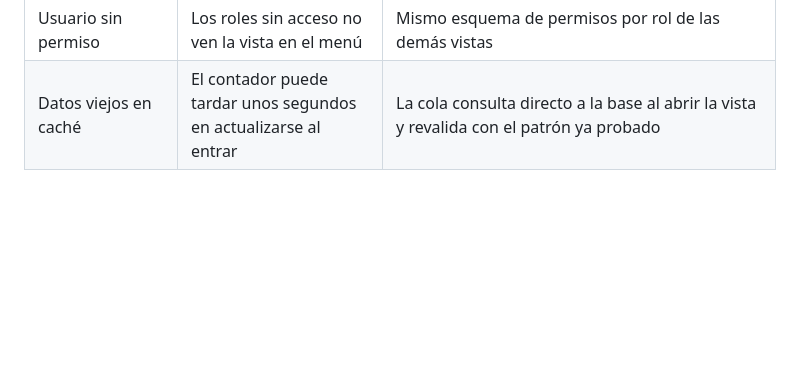
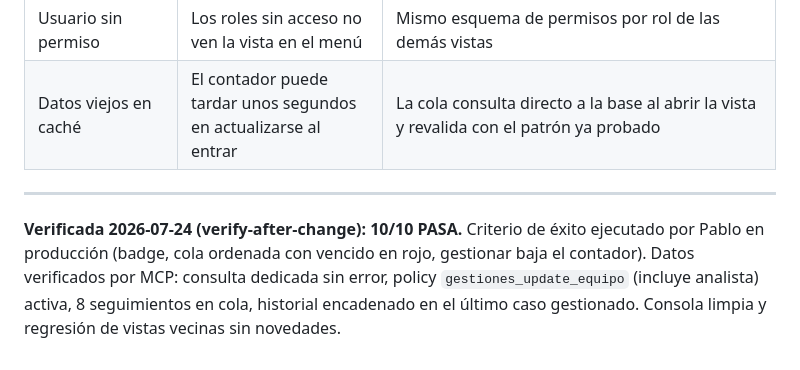
Before and after one commit to directorcx-jpg/Servicio-, a Markdown page: docs/specs/2026-07-24-cola-seguimientos.md, the part around the change. GitHub-like rendering; blank space fills up the shorter version.

Commit message:
docs: cola de seguimientos verificada 10/10; backlog Fase 1 al dia (siguiente: Vista 360 v1)
Co-Authored-By: Claude Fable 5 <noreply@anthropic.com>

```diff
--- a/docs/specs/2026-07-24-cola-seguimientos.md
+++ b/docs/specs/2026-07-24-cola-seguimientos.md
@@ -99,3 +99,11 @@ badge baja a 1.
 | Dos asesores miran el mismo caso | Cada asesor ve su cola; puede gestionarlo el dueño o un rol de supervisión | Un asesor que no es dueño lo abre en solo lectura; supervisión (admin/coordinador/analista) puede gestionar y reasignar cualquiera |
 | Usuario sin permiso | Los roles sin acceso no ven la vista en el menú | Mismo esquema de permisos por rol de las demás vistas |
 | Datos viejos en caché | El contador puede tardar unos segundos en actualizarse al entrar | La cola consulta directo a la base al abrir la vista y revalida con el patrón ya probado |
+
+---
+**Verificada 2026-07-24 (verify-after-change): 10/10 PASA.** Criterio de
+éxito ejecutado por Pablo en producción (badge, cola ordenada con vencido
+en rojo, gestionar baja el contador). Datos verificados por MCP: consulta
+dedicada sin error, policy `gestiones_update_equipo` (incluye analista)
+activa, 8 seguimientos en cola, historial encadenado en el último caso
+gestionado. Consola limpia y regresión de vistas vecinas sin novedades.
```
Also changed, not shown: docs/roadmap.md (+5 -5 lines).
